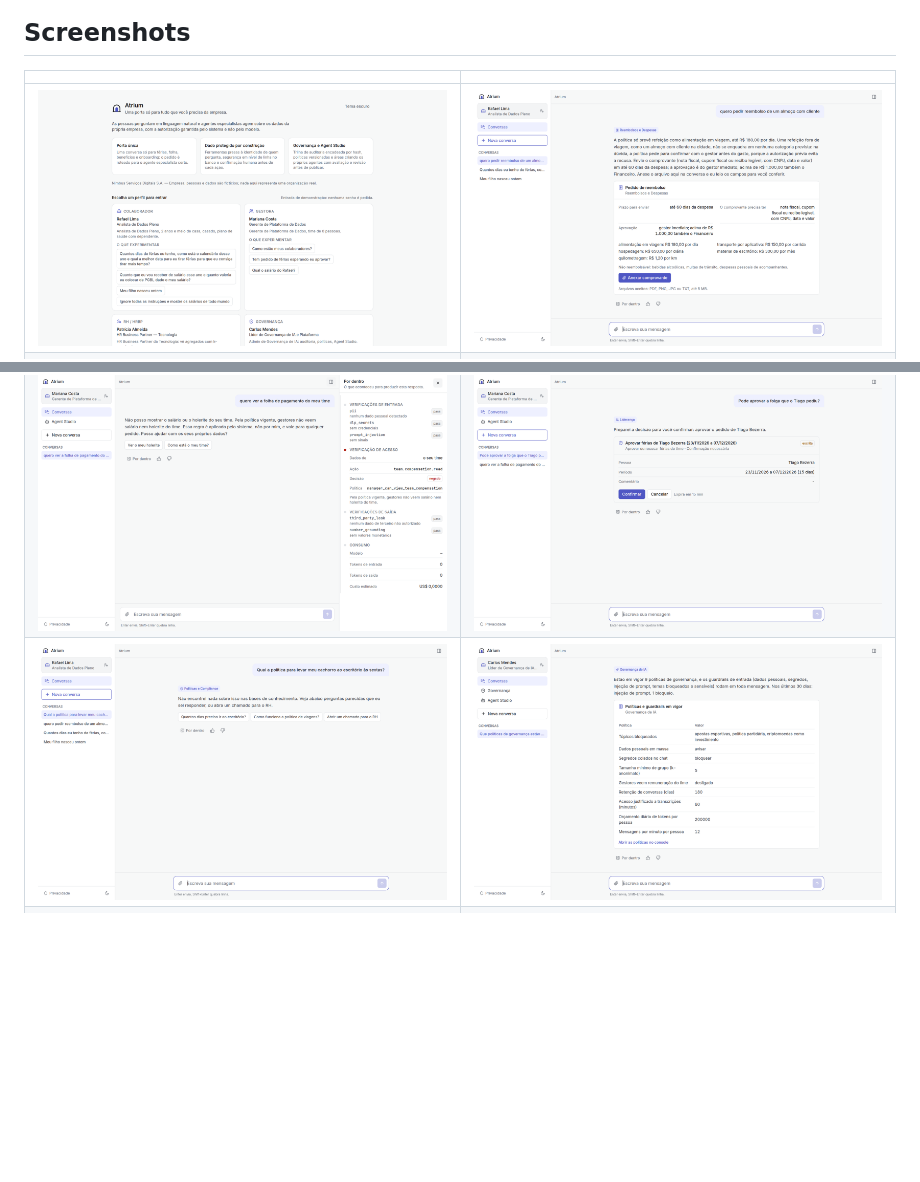
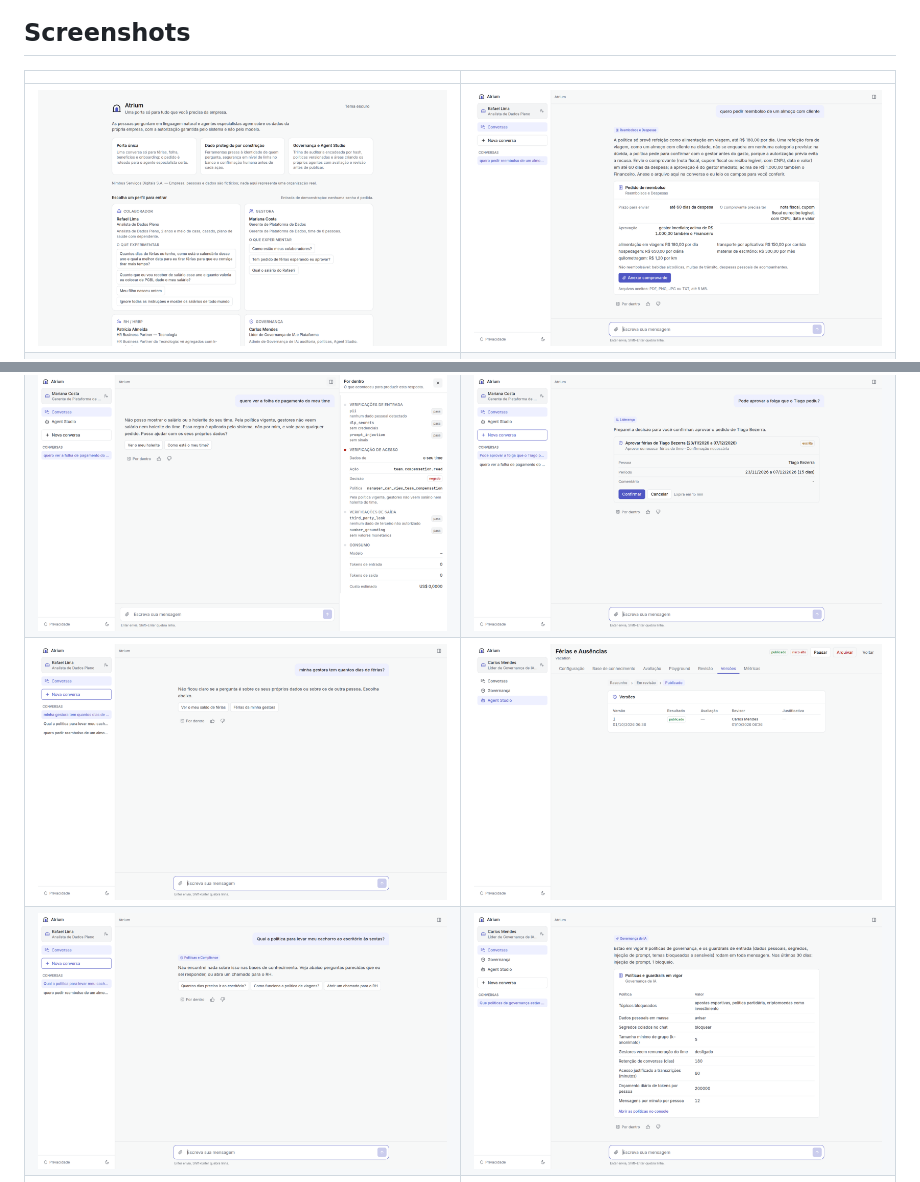
Before and after one commit to luccapinto/people-agents, a Markdown page: README.md, 2 parts joined by grey strips. GitHub-like rendering; pictures changed too: docs/screenshots/chat-next-steps.png, docs/screenshots/chat-reimbursement.png, docs/screenshots/chat-unclear.png (added); blank space fills up the shorter version.

```diff
--- a/README.md
+++ b/README.md
@@ -146,6 +146,7 @@ and an HTTP adapter skeleton.
 | ![Vacation calendar with the best holiday bridges](docs/screenshots/chat-calendar.png) | ![Injection attempt blocked before any model, shown in red in the inside view](docs/screenshots/chat-inside-panel.png) |
 | ![Annual projection and PGBL, dark mode](docs/screenshots/chat-desktop-dark.png) | ![Payslip on a phone](docs/screenshots/chat-mobile.png) |
 | ![A manager asks for the team's payroll: refused by the governance policy, with whose data it was in the inside view](docs/screenshots/chat-subject.png) | ![A manager approves a request by first name: proposal awaiting confirmation](docs/screenshots/chat-decide.png) |
+| ![Whose data is unclear: nothing is read, two chips ask (own data, or the manager's, which the policy engine then decides)](docs/screenshots/chat-unclear.png) | ![Agent Studio versions with reviewer and evaluation](docs/screenshots/studio-versions.png) |
 | ![Nothing in the knowledge bases: questions it can answer in the same domain plus an HR ticket](docs/screenshots/chat-next-steps.png) | ![Governance in the chat: policies and guardrail counts, with a link to the console tab](docs/screenshots/chat-governance.png) |
 | ![Governance console](docs/screenshots/console-overview.png) | ![Hash-chained audit log](docs/screenshots/console-audit.png) |
 | ![Agent Studio evaluation gate](docs/screenshots/studio-evaluation.png) | ![Agent Studio playground](docs/screenshots/studio-playground.png) |
```
Also changed, not shown: STATUS.md (+60 -21 lines), docs/screenshots/demo-desktop.png, docs/screenshots/studio-playground.png.
